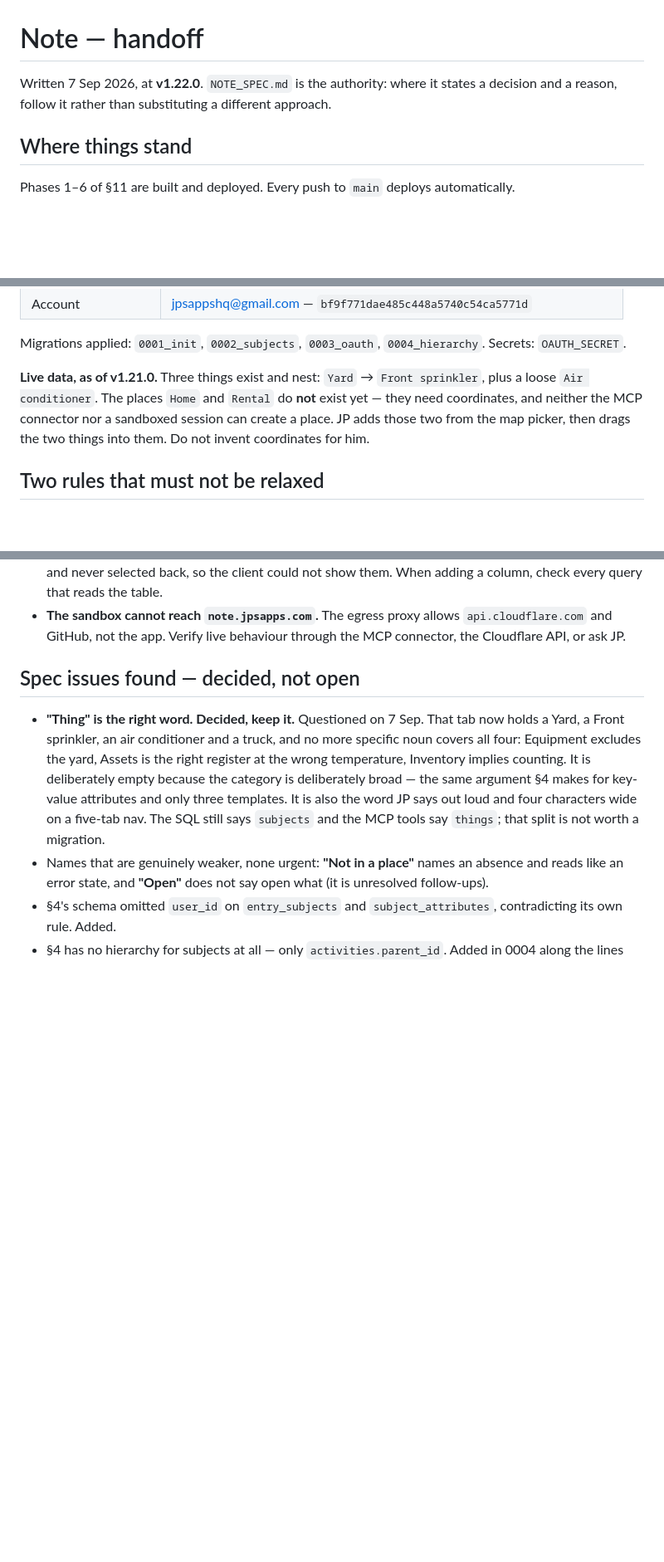
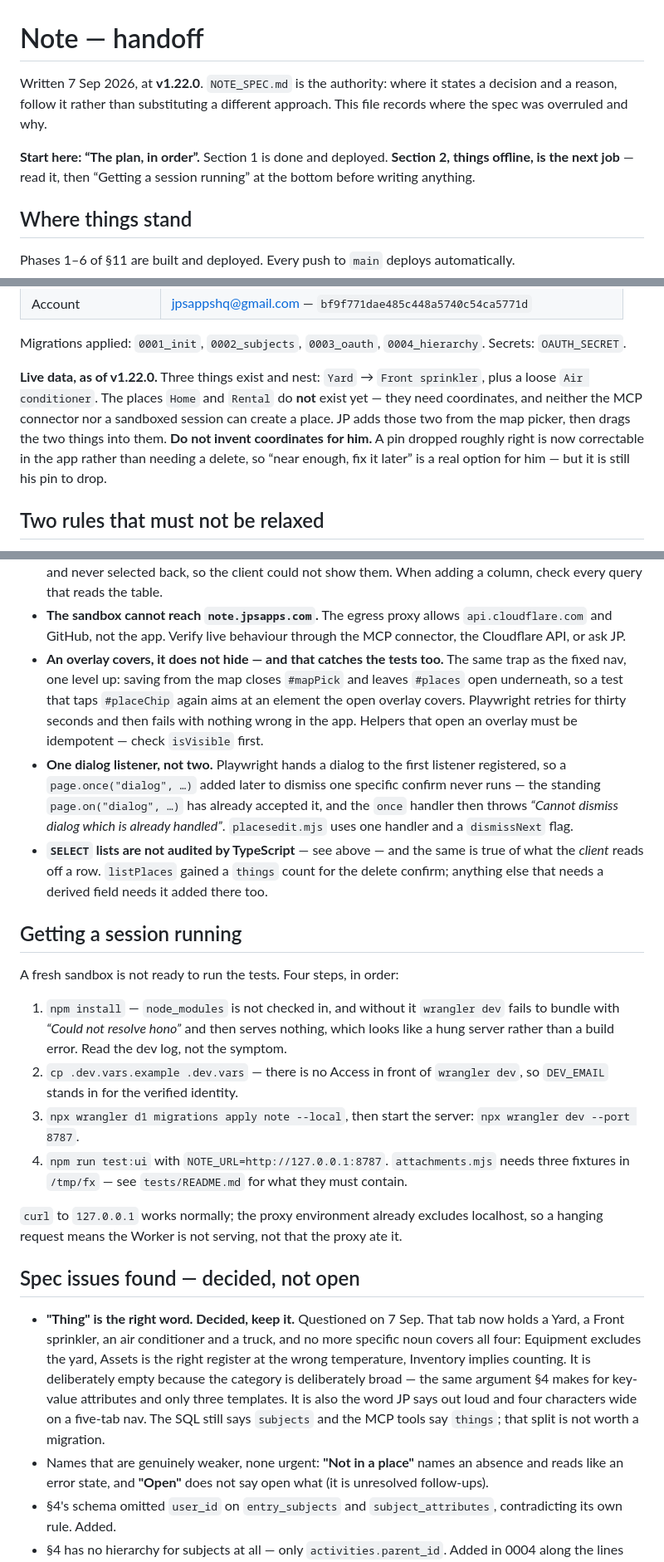
Before and after one commit to JP-Jackson/jpsapps-note, a Markdown page: HANDOFF.md, 3 parts joined by grey strips. Shown at 83% size. Drawn GitHub-style; blank space fills up the shorter version.

```diff
--- a/HANDOFF.md
+++ b/HANDOFF.md
@@ -1,7 +1,12 @@
 # Note — handoff
 
 Written 7 Sep 2026, at **v1.22.0**. `NOTE_SPEC.md` is the authority: where it states a
-decision and a reason, follow it rather than substituting a different approach.
+decision and a reason, follow it rather than substituting a different approach. This
+file records where the spec was overruled and why.
+
+**Start here: “The plan, in order”.** Section 1 is done and deployed. **Section 2,
+things offline, is the next job** — read it, then “Getting a session running” at the
+bottom before writing anything.
 
 ## Where things stand
 
@@ -21,11 +26,13 @@ Phases 1–6 of §11 are built and deployed. Every push to `main` deploys automa
 Migrations applied: `0001_init`, `0002_subjects`, `0003_oauth`, `0004_hierarchy`.
 Secrets: `OAUTH_SECRET`.
 
-**Live data, as of v1.21.0.** Three things exist and nest: `Yard` → `Front sprinkler`,
+**Live data, as of v1.22.0.** Three things exist and nest: `Yard` → `Front sprinkler`,
 plus a loose `Air conditioner`. The places `Home` and `Rental` do **not** exist yet —
 they need coordinates, and neither the MCP connector nor a sandboxed session can
 create a place. JP adds those two from the map picker, then drags the two things into
-them. Do not invent coordinates for him.
+them. **Do not invent coordinates for him.** A pin dropped roughly right is now
+correctable in the app rather than needing a delete, so “near enough, fix it later”
+is a real option for him — but it is still his pin to drop.
 
 ## Two rules that must not be relaxed
 
@@ -258,6 +311,39 @@ features is how this gets messy.
 - **The sandbox cannot reach `note.jpsapps.com`.** The egress proxy allows
   `api.cloudflare.com` and GitHub, not the app. Verify live behaviour through the MCP
   connector, the Cloudflare API, or ask JP.
+- **An overlay covers, it does not hide — and that catches the tests too.** The same
+  trap as the fixed nav, one level up: saving from the map closes `#mapPick` and
+  leaves `#places` open underneath, so a test that taps `#placeChip` again aims at an
+  element the open overlay covers. Playwright retries for thirty seconds and then
+  fails with nothing wrong in the app. Helpers that open an overlay must be
+  idempotent — check `isVisible` first.
+- **One dialog listener, not two.** Playwright hands a dialog to the first listener
+  registered, so a `page.once("dialog", …)` added later to dismiss one specific
+  confirm never runs — the standing `page.on("dialog", …)` has already accepted it,
+  and the `once` handler then throws *“Cannot dismiss dialog which is already
+  handled”*. `placesedit.mjs` uses one handler and a `dismissNext` flag.
+- **`SELECT` lists are not audited by TypeScript** — see above — and the same is true
+  of what the *client* reads off a row. `listPlaces` gained a `things` count for the
+  delete confirm; anything else that needs a derived field needs it added there too.
+
+## Getting a session running
+
+A fresh sandbox is not ready to run the tests. Four steps, in order:
+
+1. `npm install` — `node_modules` is not checked in, and without it `wrangler dev`
+   fails to bundle with *“Could not resolve hono”* and then serves nothing, which
+   looks like a hung server rather than a build error. Read the dev log, not the
+   symptom.
+2. `cp .dev.vars.example .dev.vars` — there is no Access in front of `wrangler dev`,
+   so `DEV_EMAIL` stands in for the verified identity.
+3. `npx wrangler d1 migrations apply note --local`, then start the server:
+   `npx wrangler dev --port 8787`.
+4. `npm run test:ui` with `NOTE_URL=http://127.0.0.1:8787`. `attachments.mjs` needs
+   three fixtures in `/tmp/fx` — see `tests/README.md` for what they must contain.
+
+`curl` to `127.0.0.1` works normally; the proxy environment already excludes
+localhost, so a hanging request means the Worker is not serving, not that the proxy
+ate it.
 
 ## Spec issues found — decided, not open
 
```
Also changed, not shown: other parts of HANDOFF.md (+50 -4 lines).
